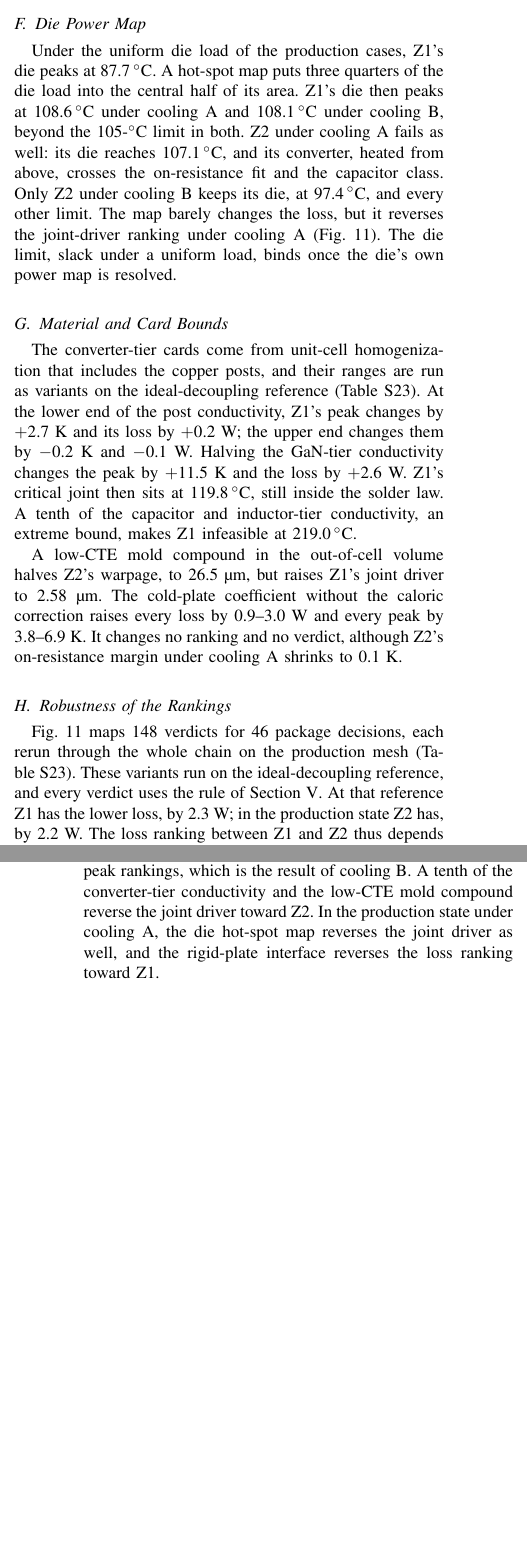
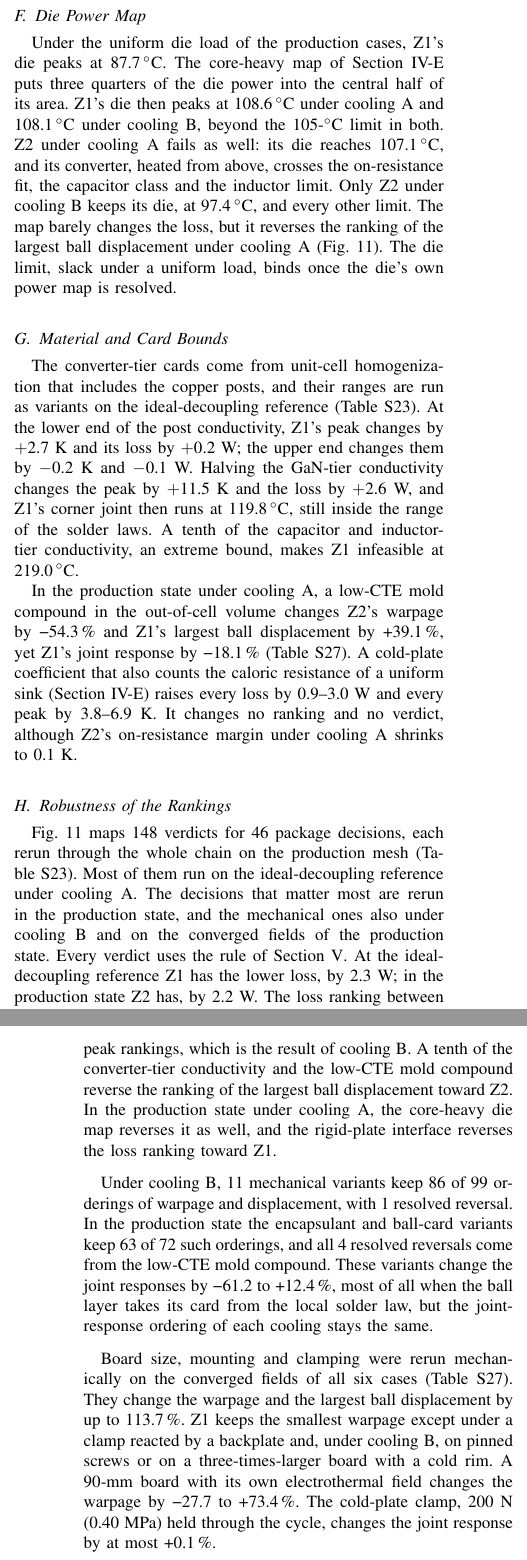
Before and after one commit to sabdel29/HVR_OPT, a LaTeX paper (manuscript_v2/ETM_framework_TCPMT.tex, which reads manuscript_v2/sections/explore.tex): two parts of the columns of pages 20 and 21 of 24, joined at a grey line, cut so that both start at the same text, the shorter picture padded with empty space. Compiled offline with pdfLaTeX; a missing font is replaced by an installed copy or a similar font; a LaTeX package or settings file that is missing is left out.

Commit message:
Section VIII: no restatement of the five-tier protrusion or the thin-tier geometry; thin-tier loss change for Z1 and Z2 only (the thin and five-tier Z3 runs predate the 1-V ball re-close); 1.5-A sensitivity for all three integrations; one core-heavy die-map statement; low-CTE compound raises the largest ball displacement but lowers the joint response; cooling-B, encapsulant, board, mounting and clamp robustness (MvCoolB, MvEnc, MvBd, MvClampEps); Fig. 9 caption with every group
Co-Authored-By: Claude Opus 5.5 <noreply@anthropic.com>

```diff
--- a/manuscript_v2/sections/explore.tex
+++ b/manuscript_v2/sections/explore.tex
@@ -35,2 +30,0 @@ the substrate, inside the board opening. The four-tier stack clears the undersid
-\WrZtwoBoardT-mm board by \WrProdBoardClear~\textmu m; the five-tier stack would protrude
-\WrFiveProtrude~\textmu m below it. The lower-loss converter therefore fits the embedded integration
@@ -49,0 +39 @@ loss.
+input-end tier to the height of the high-side devices, but the vias still exceed the limit of
@@ -59,3 +49,6 @@ assumption of Section~\ref{sec:evaluate-bga} is therefore one the conclusions de
+than the site limit admits. Under that rating none of the integrations is feasible, so the per-ball
+rating, not the coupled physics, would decide. The \WrBgaRule-A assumption of
+Section~\ref{sec:ledger} is therefore one the conclusions depend on (Section~\ref{sec:limits}).
 
 \subsection{Omitted Converter Losses}\label{sec:explore-omit}
 The converter loss model omits dead-time conduction, inductor core and alternating-current winding
@@ -79,46 +73,68 @@ at the design point, against \WrCossDatasheet~W from the digitized charge curves
 
 \subsection{Die Power Map}\label{sec:explore-die}
-Under the uniform die load of the production cases, Z1's die peaks at \TdiemaxAZone\,$^\circ$C. A
-hot-spot map puts three quarters of the die load into the central half of its area. Z1's die then
-peaks at \WrHotAZoneDie\,$^\circ$C under cooling~A and \WrHotBZoneDie\,$^\circ$C under cooling~B,
-beyond the 105-$^\circ$C limit in both. Z2 under cooling~A fails as well: its die reaches
-\WrHotAZtwoDie\,$^\circ$C, and its converter, heated from above, crosses the on-resistance fit and
-the capacitor class. Only Z2 under cooling~B keeps its die, at \WrHotBZtwoDie\,$^\circ$C, and every
-other limit. The map barely changes the loss, but it reverses the joint-driver ranking under
-cooling~A (Fig.~\ref{fig:robust}). The die limit, slack under a uniform load, binds once the die's
-own power map is resolved.
+Under the uniform die load of the production cases, Z1's die peaks at \TdiemaxAZone\,$^\circ$C. The
+core-heavy map of Section~\ref{sec:thermal} puts three quarters of the die power into the central
+half of its area. Z1's die then peaks at \WrHotAZoneDie\,$^\circ$C under cooling~A and
+\WrHotBZoneDie\,$^\circ$C under cooling~B, beyond the \MthLimDie-$^\circ$C limit in both. Z2 under
+cooling~A fails as well: its die reaches \WrHotAZtwoDie\,$^\circ$C, and its converter, heated from
+above, crosses the on-resistance fit, the capacitor class and the inductor limit. Only Z2 under
+cooling~B keeps its die, at \WrHotBZtwoDie\,$^\circ$C, and every other limit. The map barely changes
+the loss, but it reverses the ranking of the largest ball displacement under cooling~A
+(Fig.~\ref{fig:robust}). The die limit, slack under a uniform load, binds once the die's own power
+map is resolved.
 
 \subsection{Material and Card Bounds}\label{sec:explore-cards}
 The converter-tier cards come from unit-cell homogenization that includes the copper posts, and
 their ranges are run as variants on the ideal-decoupling reference (Table~S23). At the lower end of
 the post conductivity, Z1's peak changes by \WrPostLoZonedT~K and its loss by \WrPostLoZonedP~W; the
 upper end changes them by \WrPostHiZonedT~K and \WrPostHiZonedP~W. Halving the GaN-tier conductivity
-changes the peak by \WrGanHalfZonedT~K and the loss by \WrGanHalfZonedP~W. Z1's critical joint then
-sits at \WrGanHalfZoneTj\,$^\circ$C, still inside the solder law. A tenth of the capacitor and
-inductor-tier conductivity, an extreme bound, makes Z1 infeasible at \WrKTenthZoneTmax\,$^\circ$C.
+changes the peak by \WrGanHalfZonedT~K and the loss by \WrGanHalfZonedP~W, and Z1's corner joint then
+runs at \WrGanHalfZoneTj\,$^\circ$C, still inside the range of the solder laws. A tenth of the
+capacitor and inductor-tier conductivity, an extreme bound, makes Z1 infeasible at
+\WrKTenthZoneTmax\,$^\circ$C.
 
-A low-CTE mold compound in the out-of-cell volume halves Z2's warpage, to \WrEmcZtwoWarp~\textmu m,
-but raises Z1's joint driver to \WrEmcZoneDu~\textmu m. The cold-plate coefficient without the
-caloric correction raises every loss by \WrCalBZtwodP--\WrCalAZthreedP~W and every peak by
-\WrCalBZtwodT--\WrCalAZthreedT~K. It changes no ranking and no verdict, although Z2's on-resistance
-margin under cooling~A shrinks to \WrCalAZtwoRonMargin~K.
+In the production state under cooling~A, a low-CTE mold compound in the out-of-cell volume changes
+Z2's warpage by \MvEncEmcWarpAZtwo\,\% and Z1's largest ball displacement by \MvEncEmcDuAZone\,\%, yet
+Z1's joint response by \MvEncEmcEpsAZone\,\% (Table~S27). A cold-plate coefficient that also counts
+the caloric resistance of a uniform sink (Section~\ref{sec:thermal}) raises every loss by
+\WrCalBZtwodP--\WrCalAZthreedP~W and every peak by \WrCalBZtwodT--\WrCalAZthreedT~K. It changes no
+ranking and no verdict, although Z2's on-resistance margin under cooling~A shrinks to
+\WrCalAZtwoRonMargin~K.
 
 \subsection{Robustness of the Rankings}\label{sec:explore-robust}
-Fig.~\ref{fig:robust} maps \WrRobN{} verdicts for \WrRobCases{} package decisions, each rerun through
-the whole chain on the production mesh (Table~S23). These variants run on the ideal-decoupling
-reference, and every verdict uses the rule of Section~\ref{sec:verification}. At that reference
-\WrLowRefA{} has the lower loss, by \LossGapZtwoSzero~W; in the production state \WrLowA{} has, by
-\GapAZtwo~W. \WrDecapRankSent{} The map is most informative for the other three rankings, which
-hold in both states.
+Fig.~\ref{fig:robust} maps \WrRobN{} verdicts for \WrRobCases{} package decisions, each rerun
+through the whole chain on the production mesh (Table~S23). Most of them run on the
+ideal-decoupling reference under cooling~A. The decisions that matter most are rerun in the
+production state, and the mechanical ones also under cooling~B and on the converged fields of the
+production state. Every verdict uses the rule of Section~\ref{sec:verification}. At the
+ideal-decoupling reference \WrLowRefA{} has the lower loss, by \LossGapZtwoSzero~W; in the
+production state \WrLowA{} has, by \GapAZtwo~W. \WrDecapRankSent{} The map is most informative for
+the other three rankings, which hold in both states.
 
 Of the verdicts, \WrRobPreserved{} are preserved, \WrRobWithdrawn{} withdrawn and \WrRobReversed{}
 reversed. The remaining \WrRobPending{} are pending: their \WrRobPendingCases{} variants change the
 mesh and need a ladder of their own before a verdict. Every ranking survives the interconnect
 provisioning, the 48-V feed model, the board boundary and the cooling-model form. A second plate
 under Z2 reverses the loss and peak rankings, which is the result of cooling~B. A tenth of the
-converter-tier conductivity and the low-CTE mold compound reverse the joint driver toward Z2. In the
-production state under cooling~A, the die hot-spot map reverses the joint driver as well, and the
-rigid-plate interface reverses the loss ranking toward Z1.
+converter-tier conductivity and the low-CTE mold compound reverse the ranking of the largest ball
+displacement toward Z2. In the production state under cooling~A, the core-heavy die map reverses it
+as well, and the rigid-plate interface reverses the loss ranking toward Z1.
+
+Under cooling~B, \MvCoolBVariants{} mechanical variants keep \MvCoolBOrderSame{} of
+\MvCoolBOrderN{} orderings of warpage and displacement, with \MvCoolBOrderRev{} resolved reversal.
+In the production state the encapsulant and ball-card variants keep \MvEncOrderSame{} of
+\MvEncOrderN{} such orderings, and all \MvEncOrderRev{} resolved reversals come from the low-CTE
+mold compound. These variants change the joint responses by \MvEncBgaLocalEpsLo{} to
+\MvEncEmcConstEpsHi\,\%, most of all when the ball layer takes its card from the local solder law,
+but the joint-response ordering of each cooling stays the same.
+
+Board size, mounting and clamping were rerun mechanically on the converged fields of all six cases
+(Table~S27). They change the warpage and the largest ball displacement by up to
+\MvBdLargeClampAbsMax\,\%. Z1 keeps the smallest warpage except under a clamp reacted by a backplate
+and, under cooling~B, on pinned screws or on a three-times-larger board with a cold rim. A
+\MvBoardSide-mm board with its own electrothermal field changes the warpage by \MvBdOwnWarpLo{} to
+\MvBdOwnWarpHi\,\%. The cold-plate clamp, \MvClampForce~N (\MvClampMPa~MPa) held through the cycle,
+changes the joint response by at most \MvClampEpsHi\,\%.
 
 \begin{figure}[!t]
 \centering
@@ -133,2 +148,4 @@ verdict row.}
+production state under cooling~A, and the mechanics-only variants under cooling~B and on the
+production fields; each is read against its own verdict row.}
 \label{fig:robust}
 \end{figure}
```
Also changed, not shown: manuscript_v2/sections/explore.tex (61 more changed lines).
